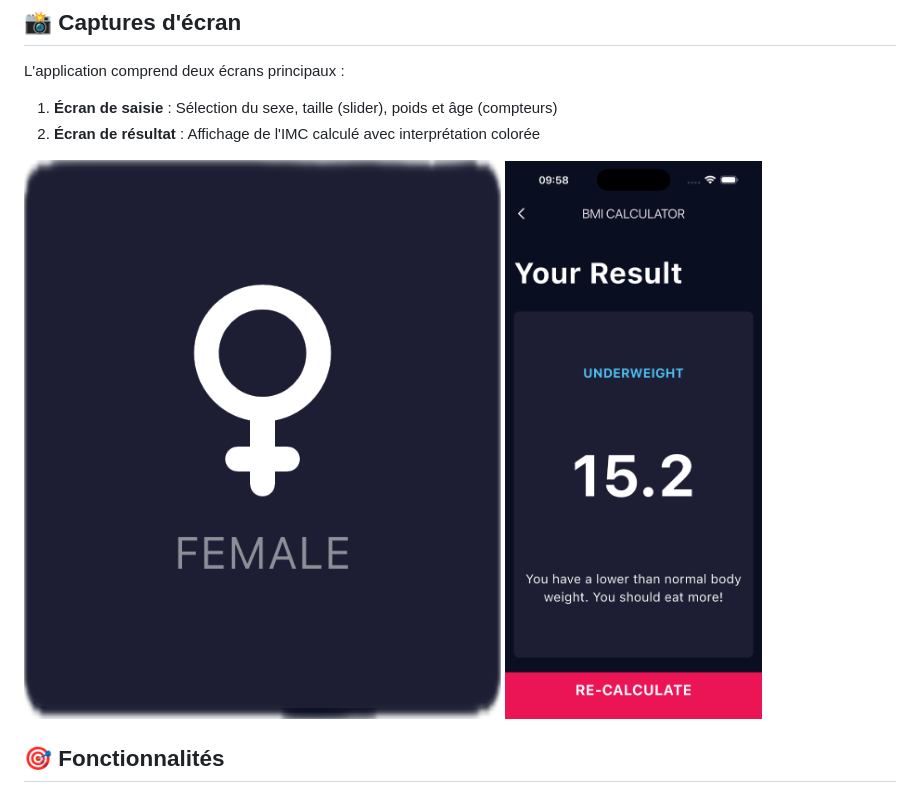
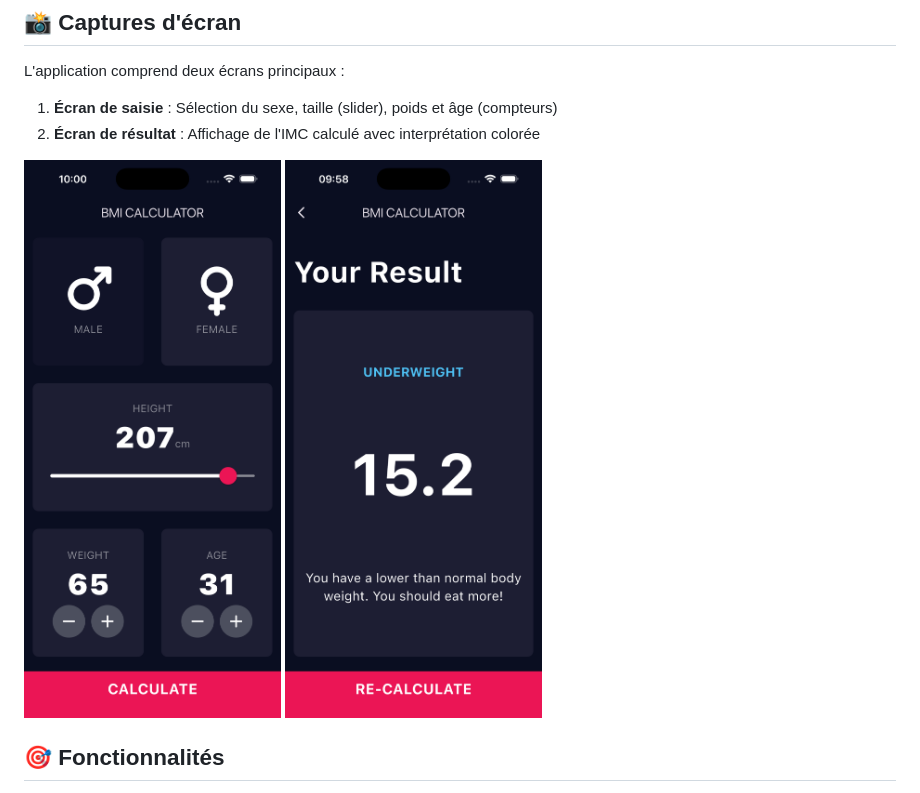
Before and after one commit to mariechristsagbo/imc-app, a Markdown page: README.md, the part around the change. GitHub-like rendering; pictures changed too: image-2.png (added), image.png (deleted).

```diff
--- a/README.md
+++ b/README.md
@@ -8,7 +8,7 @@ L'application comprend deux écrans principaux :
 1. **Écran de saisie** : Sélection du sexe, taille (slider), poids et âge (compteurs)
 2. **Écran de résultat** : Affichage de l'IMC calculé avec interprétation colorée
 
-![alt text](image.png)
+![alt text](image-2.png)
 ![alt text](image-1.png)
 
 ## 🎯 Fonctionnalités
```
